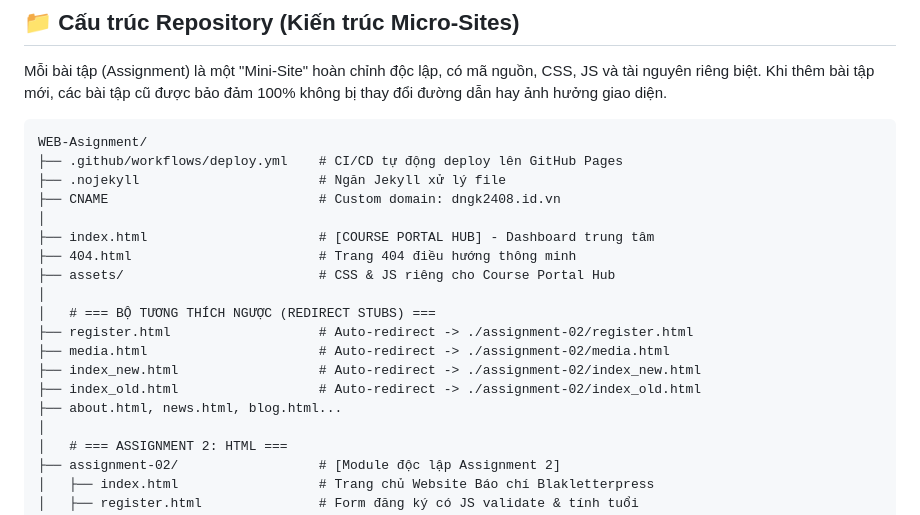
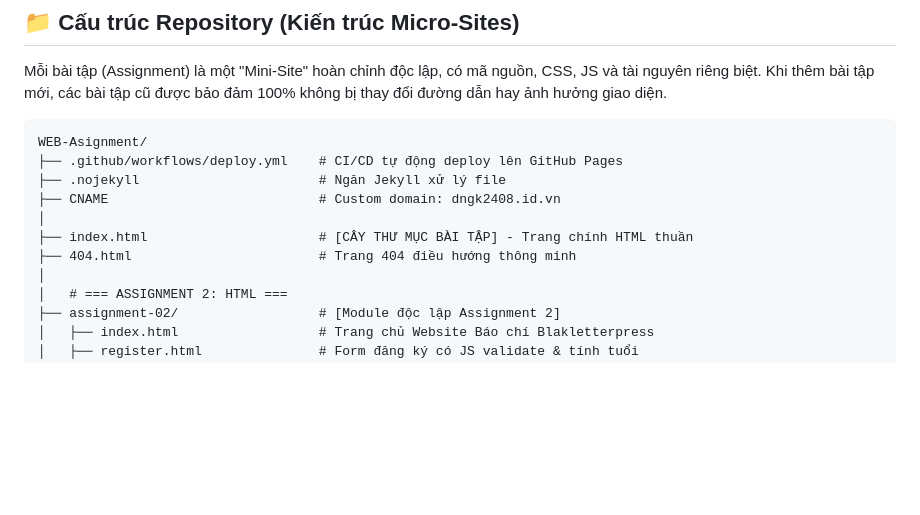
Before and after one commit to Dngk1105/WEB-Asignment, a Markdown page: README.md, the part around the change. GitHub-like rendering; blank space fills up the shorter version.

Commit message:
docs: update README directory tree structure

```diff
--- a/README.md
+++ b/README.md
@@ -18,16 +18,8 @@ WEB-Asignment/
 ├── .nojekyll                       # Ngăn Jekyll xử lý file
 ├── CNAME                           # Custom domain: dngk2408.id.vn
 │
-├── index.html                      # [COURSE PORTAL HUB] - Dashboard trung tâm
+├── index.html                      # [CÂY THƯ MỤC BÀI TẬP] - Trang chính HTML thuần
 ├── 404.html                        # Trang 404 điều hướng thông minh
-├── assets/                         # CSS & JS riêng cho Course Portal Hub
-│
-│   # === BỘ TƯƠNG THÍCH NGƯỢC (REDIRECT STUBS) ===
-├── register.html                   # Auto-redirect -> ./assignment-02/register.html
-├── media.html                      # Auto-redirect -> ./assignment-02/media.html
-├── index_new.html                  # Auto-redirect -> ./assignment-02/index_new.html
-├── index_old.html                  # Auto-redirect -> ./assignment-02/index_old.html
-├── about.html, news.html, blog.html...
 │
 │   # === ASSIGNMENT 2: HTML ===
 ├── assignment-02/                  # [Module độc lập Assignment 2]
```
